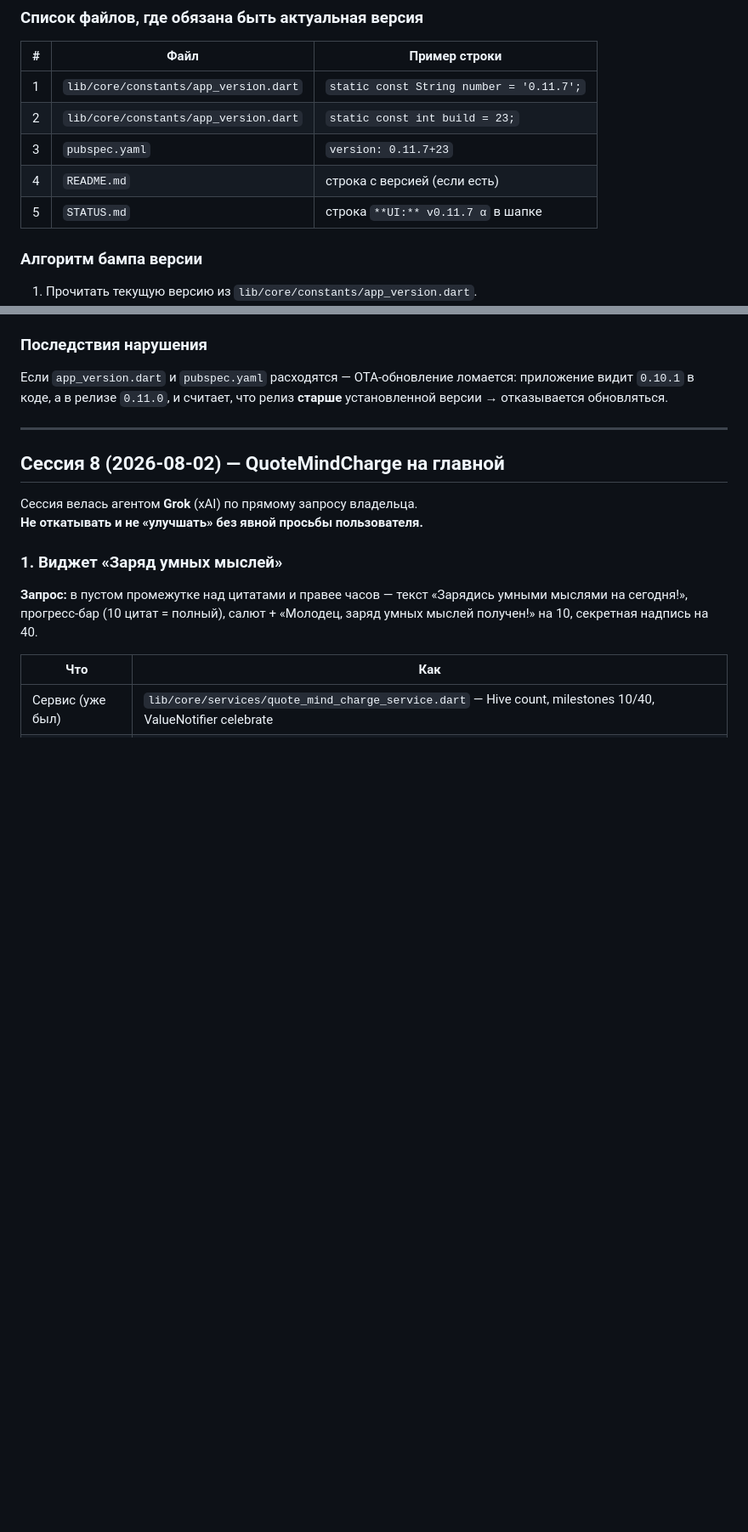
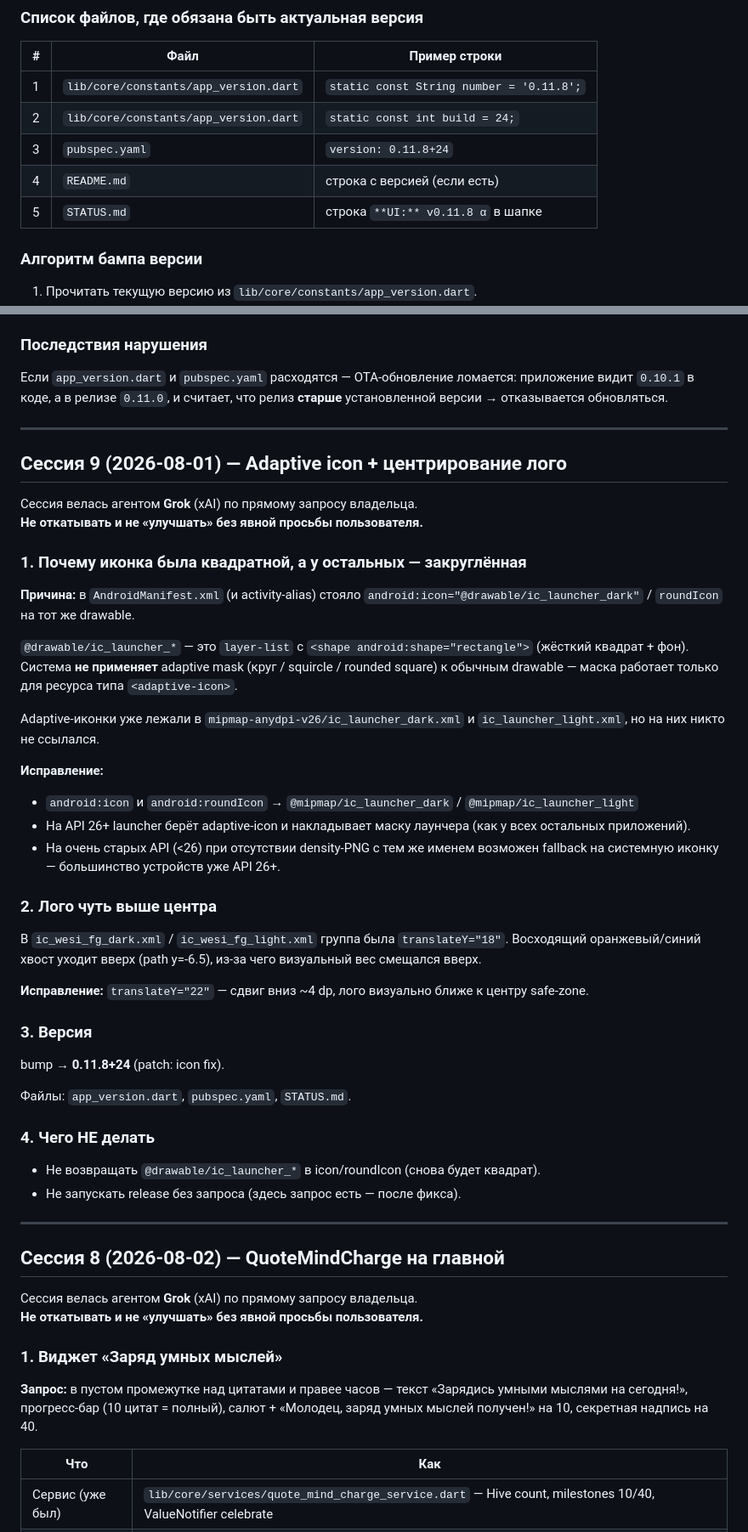
Before and after one commit to wesiwer/WesiOS, a Markdown page: STATUS.md, 2 parts joined by grey strips. Shown at 85% size. GitHub-like rendering; blank space fills up the shorter version.

Commit message:
docs: session 9 — adaptive icon fix + version bump 0.11.8+24

```diff
--- a/STATUS.md
+++ b/STATUS.md
@@ -69,11 +69,11 @@ hotfix / alpha → beta и т.д.) агент **обязан** обновить
 
 | # | Файл | Пример строки |
 |---|------|---------------|
-| 1 | `lib/core/constants/app_version.dart` | `static const String number = '0.11.7';` |
-| 2 | `lib/core/constants/app_version.dart` | `static const int build = 23;` |
-| 3 | `pubspec.yaml` | `version: 0.11.7+23` |
+| 1 | `lib/core/constants/app_version.dart` | `static const String number = '0.11.8';` |
+| 2 | `lib/core/constants/app_version.dart` | `static const int build = 24;` |
+| 3 | `pubspec.yaml` | `version: 0.11.8+24` |
 | 4 | `README.md` | строка с версией (если есть) |
-| 5 | `STATUS.md` | строка `**UI:** v0.11.7 α` в шапке |
+| 5 | `STATUS.md` | строка `**UI:** v0.11.8 α` в шапке |
 
 ### Алгоритм бампа версии
 
@@ -90,6 +90,43 @@ hotfix / alpha → beta и т.д.) агент **обязан** обновить
 Если `app_version.dart` и `pubspec.yaml` расходятся — OTA-обновление ломается:
 приложение видит `0.10.1` в коде, а в релизе `0.11.0`, и считает, что релиз
 **старше** установленной версии → отказывается обновляться.
+
+---
+
+## Сессия 9 (2026-08-01) — Adaptive icon + центрирование лого
+
+Сессия велась агентом **Grok** (xAI) по прямому запросу владельца.
+**Не откатывать и не «улучшать» без явной просьбы пользователя.**
+
+### 1. Почему иконка была квадратной, а у остальных — закруглённая
+
+**Причина:** в `AndroidManifest.xml` (и activity-alias) стояло `android:icon="@drawable/ic_launcher_dark"` / `roundIcon` на тот же drawable.
+
+`@drawable/ic_launcher_*` — это `layer-list` с `<shape android:shape="rectangle">` (жёсткий квадрат + фон). Система **не применяет** adaptive mask (круг / squircle / rounded square) к обычным drawable — маска работает только для ресурса типа `<adaptive-icon>`.
+
+Adaptive-иконки уже лежали в `mipmap-anydpi-v26/ic_launcher_dark.xml` и `ic_launcher_light.xml`, но на них никто не ссылался.
+
+**Исправление:**
+- `android:icon` и `android:roundIcon` → `@mipmap/ic_launcher_dark` / `@mipmap/ic_launcher_light`
+- На API 26+ launcher берёт adaptive-icon и накладывает маску лаунчера (как у всех остальных приложений).
+- На очень старых API (<26) при отсутствии density-PNG с тем же именем возможен fallback на системную иконку — большинство устройств уже API 26+.
+
+### 2. Лого чуть выше центра
+
+В `ic_wesi_fg_dark.xml` / `ic_wesi_fg_light.xml` группа была `translateY="18"`. Восходящий оранжевый/синий хвост уходит вверх (path y=-6.5), из-за чего визуальный вес смещался вверх.
+
+**Исправление:** `translateY="22"` — сдвиг вниз ~4 dp, лого визуально ближе к центру safe-zone.
+
+### 3. Версия
+
+bump → **0.11.8+24** (patch: icon fix).
+
+Файлы: `app_version.dart`, `pubspec.yaml`, `STATUS.md`.
+
+### 4. Чего НЕ делать
+
+- Не возвращать `@drawable/ic_launcher_*` в icon/roundIcon (снова будет квадрат).
+- Не запускать release без запроса (здесь запрос есть — после фикса).
 
 ---
 
```
Also changed, not shown: other parts of STATUS.md (+5 -2 lines).
